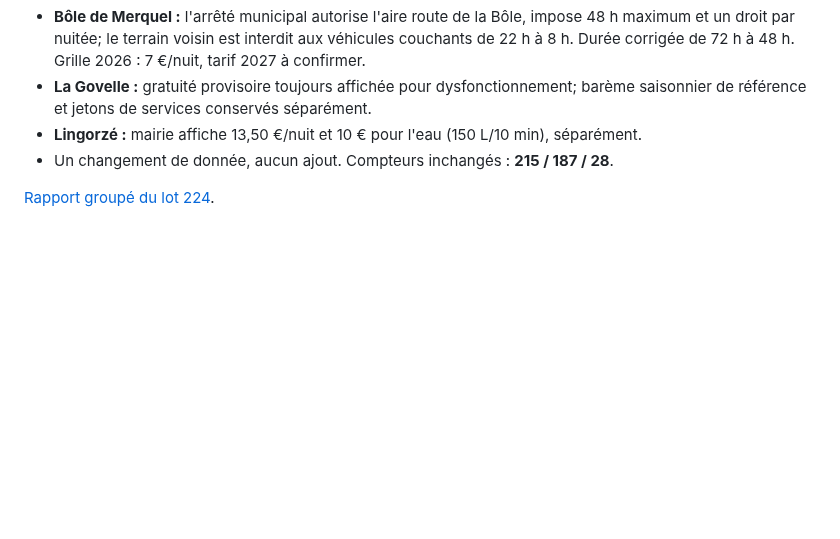
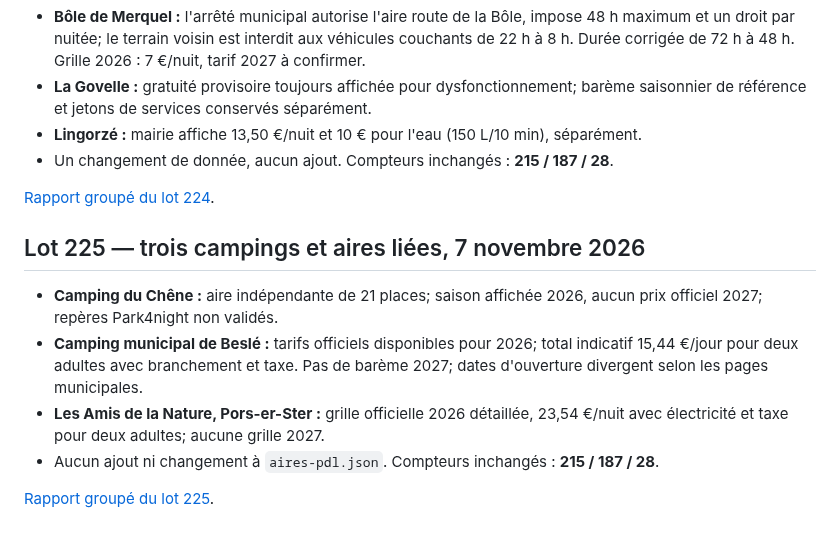
Before and after one commit to christophe93270-bit/camping-car-france, a Markdown page: PREPARATION-LOIRE-ATLANTIQUE-44-2027.md, the part around the change. Drawn GitHub-style; blank space fills up the shorter version.

Commit message:
Ajoute le résumé du lot 225

```diff
--- a/PREPARATION-LOIRE-ATLANTIQUE-44-2027.md
+++ b/PREPARATION-LOIRE-ATLANTIQUE-44-2027.md
@@ -1497,3 +1497,13 @@ Sources :
 - Un changement de donnée, aucun ajout. Compteurs inchangés : **215 / 187 / 28**.
 
 [Rapport groupé du lot 224](AUDIT-44-2027-LOT224.md).
+
+
+## Lot 225 — trois campings et aires liées, 7 novembre 2026
+
+- **Camping du Chêne :** aire indépendante de 21 places; saison affichée 2026, aucun prix officiel 2027; repères Park4night non validés.
+- **Camping municipal de Beslé :** tarifs officiels disponibles pour 2026; total indicatif 15,44 €/jour pour deux adultes avec branchement et taxe. Pas de barème 2027; dates d'ouverture divergent selon les pages municipales.
+- **Les Amis de la Nature, Pors-er-Ster :** grille officielle 2026 détaillée, 23,54 €/nuit avec électricité et taxe pour deux adultes; aucune grille 2027.
+- Aucun ajout ni changement à `aires-pdl.json`. Compteurs inchangés : **215 / 187 / 28**.
+
+[Rapport groupé du lot 225](AUDIT-44-2027-LOT225.md).
```
